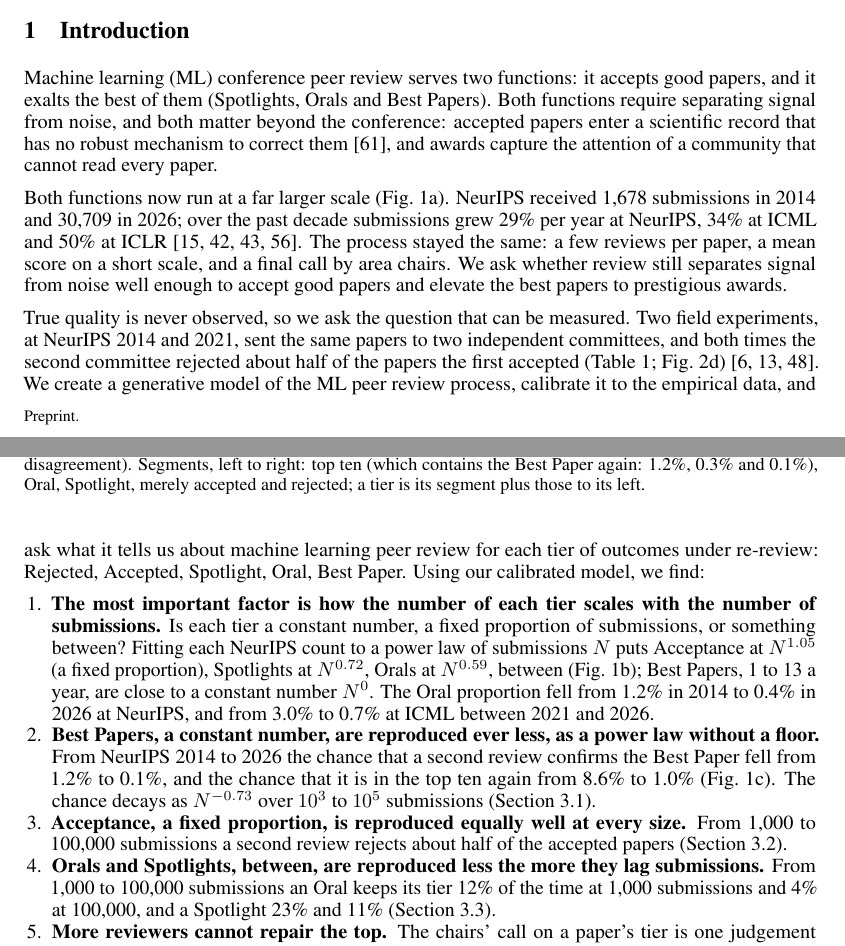
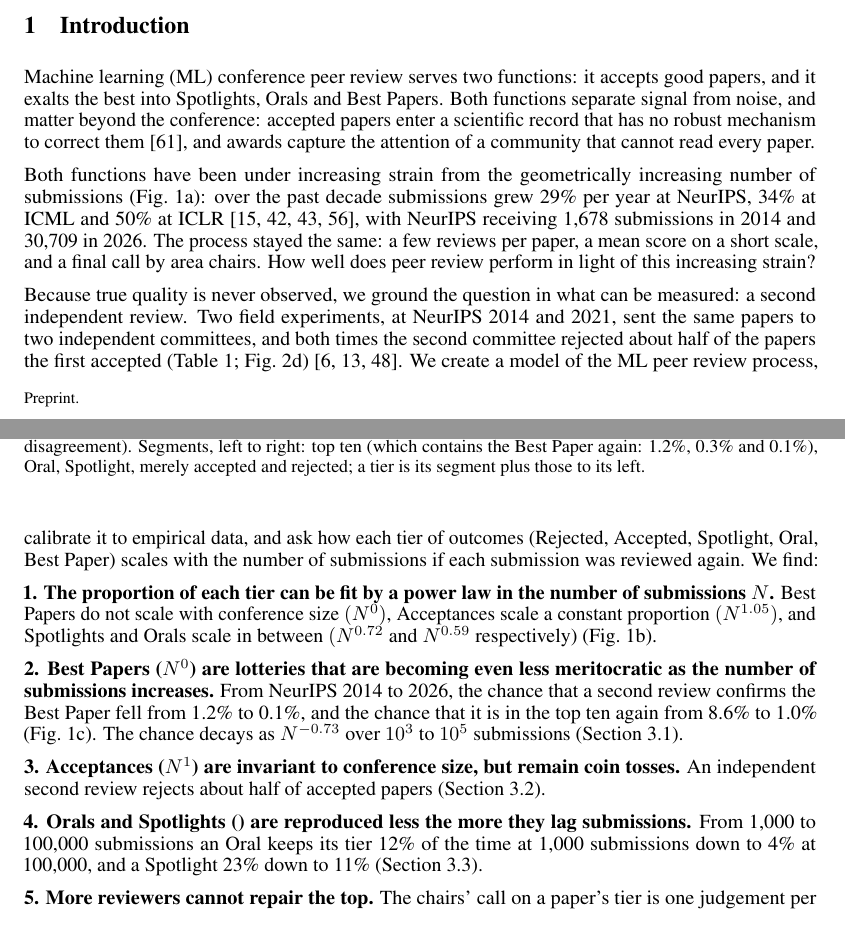
Before and after one commit to RylanSchaeffer/Scaling-Laws-of-ML-Conference-Peer-Review, a LaTeX paper (paper/main.tex): two parts of pages 1 and 2 of 17, joined at a grey line, cut so that both start at the same text. Compiled offline with pdfLaTeX.

Commit message:
Manuscript 20261017 1632

```diff
--- a/paper/main.tex
+++ b/paper/main.tex
@@ -62,8 +62,8 @@
 
 \section{Introduction}
 
-Machine learning (ML) conference peer review serves two functions: it accepts good papers, and it exalts the best of them (Spotlights, Orals and Best Papers).
-Both functions require separating signal from noise, and both matter beyond the conference: accepted papers enter a scientific record that has no robust mechanism to correct them \citep{schaeffer2025refutations}, and awards capture the attention of a community that cannot read every paper.
+Machine learning (ML) conference peer review serves two functions: it accepts good papers, and it exalts the best into Spotlights, Orals and Best Papers.
+Both functions separate signal from noise, and matter beyond the conference: accepted papers enter a scientific record that has no robust mechanism to correct them \citep{schaeffer2025refutations}, and awards capture the attention of a community that cannot read every paper.
 
 \begin{figure}[t]
 \centering
@@ -100,21 +100,27 @@
 \label{fig:mechanism}
 \end{figure}
 
-Both functions now run at a far larger scale (Fig.~\ref{fig:main}a). NeurIPS received 1,678 submissions in 2014 and 30,709 in 2026; over the past decade submissions grew 29\% per year at NeurIPS, 34\% at ICML and 50\% at ICLR \citep{neurips_factsheets,icml_factsheets,iclr_factsheets,csconfstats}.
+Both functions have been under increasing strain from the geometrically increasing number of submissions (Fig.~\ref{fig:main}a): over the past decade submissions grew 29\% per year at NeurIPS, 34\% at ICML and 50\% at ICLR \citep{neurips_factsheets,icml_factsheets,iclr_factsheets,csconfstats}, with NeurIPS receiving 1,678 submissions in 2014 and 30,709 in 2026.
 The process stayed the same: a few reviews per paper, a mean score on a short scale, and a final call by area chairs.
-We ask whether review still separates signal from noise well enough to accept good papers and elevate the best papers to prestigious awards.
+How well does peer review perform in light of this increasing strain?
 
-True quality is never observed, so we ask the question that can be measured. Two field experiments, at NeurIPS 2014 and 2021, sent the same papers to two independent committees, and both times the second committee rejected about half of the papers the first accepted (Table~\ref{tab:experiments}; Fig.~\ref{fig:scaling}d) \citep{lawrence2014nips,cortes2021inconsistency,beygelzimer2023neurips}.
-We create a generative model of the ML peer review process, calibrate it to the empirical data, and ask what it tells us about machine learning peer review for each tier of outcomes under re-review: Rejected, Accepted, Spotlight, Oral, Best Paper. Using our calibrated model, we find:
-\begin{enumerate}
-\item \textbf{The most important factor is how the number of each tier scales with the number of submissions.} Is each tier a constant number, a fixed proportion of submissions, or something between?
-Fitting each NeurIPS count to a power law of submissions $N$ puts Acceptance at $N^{1.05}$ (a fixed proportion), Spotlights at $N^{0.72}$, Orals at $N^{0.59}$, between (Fig.~\ref{fig:main}b); Best Papers, 1 to 13 a year, are close to a constant number $N^0$. The Oral proportion fell from 1.2\% in 2014 to 0.4\% in 2026 at NeurIPS, and from 3.0\% to 0.7\% at ICML between 2021 and 2026.
-\item \textbf{Best Papers, a constant number, are reproduced ever less, as a power law without a floor.} From NeurIPS 2014 to 2026 the chance that a second review confirms the Best Paper fell from 1.2\% to 0.1\%, and the chance that it is in the top ten again from 8.6\% to 1.0\% (Fig.~\ref{fig:main}c). The chance decays as $N^{-0.73}$ over $10^3$ to $10^5$ submissions (Section~\ref{sec:best}).
-\item \textbf{Acceptance, a fixed proportion, is reproduced equally well at every size.} From 1,000 to 100,000 submissions a second review rejects about half of the accepted papers (Section~\ref{sec:accept}).
-\item \textbf{Orals and Spotlights, between, are reproduced less the more they lag submissions.} From 1,000 to 100,000 submissions an Oral keeps its tier 12\% of the time at 1,000 submissions and 4\% at 100,000, and a Spotlight 23\% and 11\% (Section~\ref{sec:between}).
-\item \textbf{More reviewers cannot repair the top.} The chairs' call on a paper's tier is one judgement per paper that averaging reviews does not reach. It caps the top-ten overlap at 6\% at 100,000 submissions, and from about 50,000 submissions on no number of reviews holds the top ten to its 1,000-submission agreement (Section~\ref{sec:best}).
-\item \textbf{No variant of the model that fits the acceptance data, and no score scale in use, lets a second review confirm the Best Paper.} At NeurIPS 2026 size the chance is 0.06\% to 1.0\% across the variants and 0.10\% to 0.15\% across every scale with five or more points and four reviews (Sections~\ref{sec:sure} and~\ref{sec:scales}).
-\end{enumerate}
+Because true quality is never observed, we ground the question in what can be measured: a second independent review. Two field experiments, at NeurIPS 2014 and 2021, sent the same papers to two independent committees, and both times the second committee rejected about half of the papers the first accepted (Table~\ref{tab:experiments}; Fig.~\ref{fig:scaling}d) \citep{lawrence2014nips,cortes2021inconsistency,beygelzimer2023neurips}.
+We create a model of the ML peer review process, calibrate it to empirical data, and ask how each tier of outcomes (Rejected, Accepted, Spotlight, Oral, Best Paper) scales with the number of submissions if each submission was reviewed again. We find:
+
+\textbf{1. The proportion of each tier can be fit by a power law in the number of submissions $N$.}
+Best Papers do not scale with conference size $(N^0)$, Acceptances scale a constant proportion $(N^{1.05})$, and Spotlights and Orals scale in between $(N^{0.72} \text{ and } N^{0.59}$ respectively) (Fig.~\ref{fig:main}b).
+
+\textbf{2. Best Papers ($N^0$) are lotteries that are becoming even less meritocratic as the number of submissions increases.} From NeurIPS 2014 to 2026, the chance that a second review confirms the Best Paper fell from 1.2\% to 0.1\%, and the chance that it is in the top ten again from 8.6\% to 1.0\% (Fig.~\ref{fig:main}c). The chance decays as $N^{-0.73}$ over $10^3$ to $10^5$ submissions (Section~\ref{sec:best}).
+
+\textbf{3. Acceptances ($N^1$) are invariant to conference size, but remain coin tosses.} An independent second review rejects about half of accepted papers (Section~\ref{sec:accept}).
+
+\textbf{4. Orals and Spotlights () are reproduced less the more they lag submissions.} From 1,000 to 100,000 submissions an Oral keeps its tier 12\% of the time at 1,000 submissions down to 4\% at 100,000, and a Spotlight 23\% down to 11\% (Section~\ref{sec:between}).
+
+\textbf{5. More reviewers cannot repair the top.} The chairs' call on a paper's tier is one judgement per paper that averaging reviews does not reach. It caps the top-ten overlap at 6\% at 100,000 submissions, and from about 50,000 submissions on no number of reviews holds the top ten to its 1,000-submission agreement (Section~\ref{sec:best}).
+
+\textbf{6. No variant of the model that fits the acceptance data, and no score scale in use, lets a second review confirm the Best Paper.} At NeurIPS 2026 size the chance is 0.06\% to 1.0\% across the variants and 0.10\% to 0.15\% across every scale with five or more points and four reviews (Sections~\ref{sec:sure} and~\ref{sec:scales}).
+
+
 Appendix~\ref{app:related} reviews related work.
 
 \begin{center}
```
